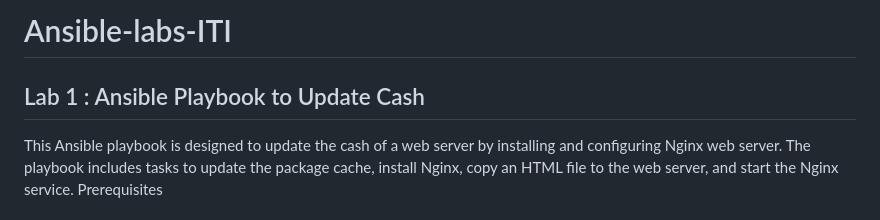
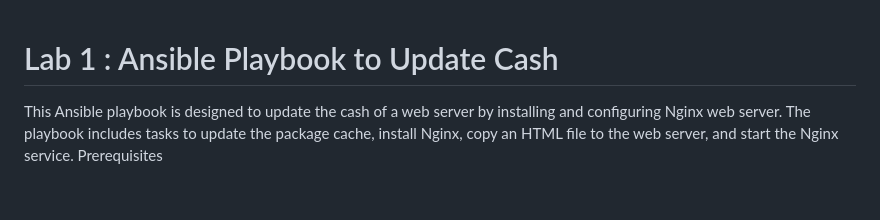
Before and after one commit to NadaMarei/Ansible-configrations, a Markdown page: README.md, the part around the change printed below. Rendered like a GitHub page.

```diff
--- a/README.md
+++ b/README.md
@@ -1,6 +1,6 @@
-# Ansible-labs-ITI
 
-## Lab 1 : Ansible Playbook to Update Cash
+
+# Lab 1 : Ansible Playbook to Update Cash
 
 This Ansible playbook is designed to update the cash of a web server by installing and configuring Nginx web server. The playbook includes tasks to update the package cache, install Nginx, copy an HTML file to the web server, and start the Nginx service.
 Prerequisites
```
Also changed, not shown: other parts of README.md (+2 -2 lines).
